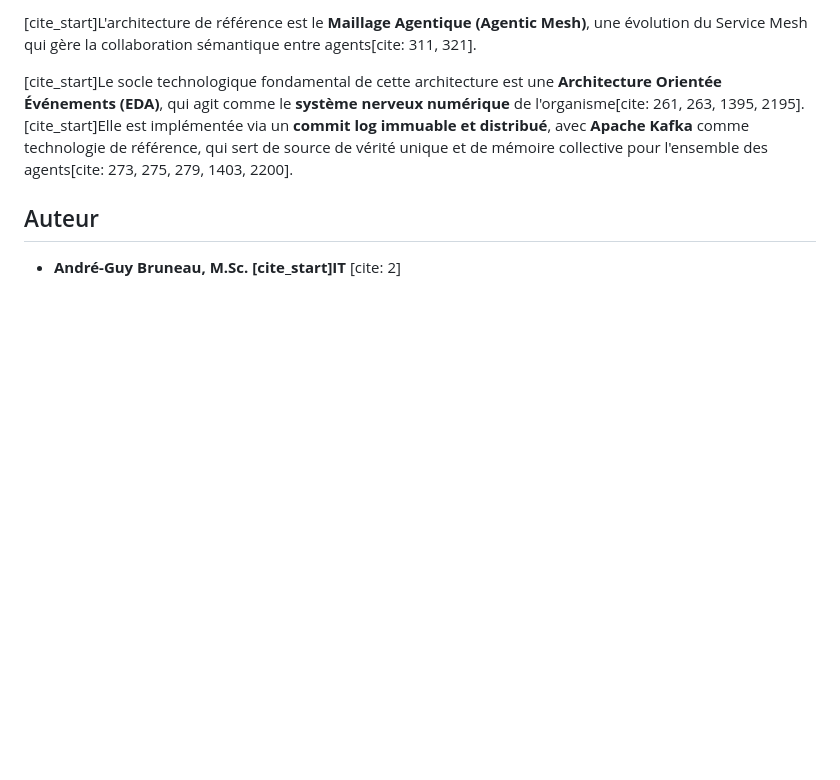
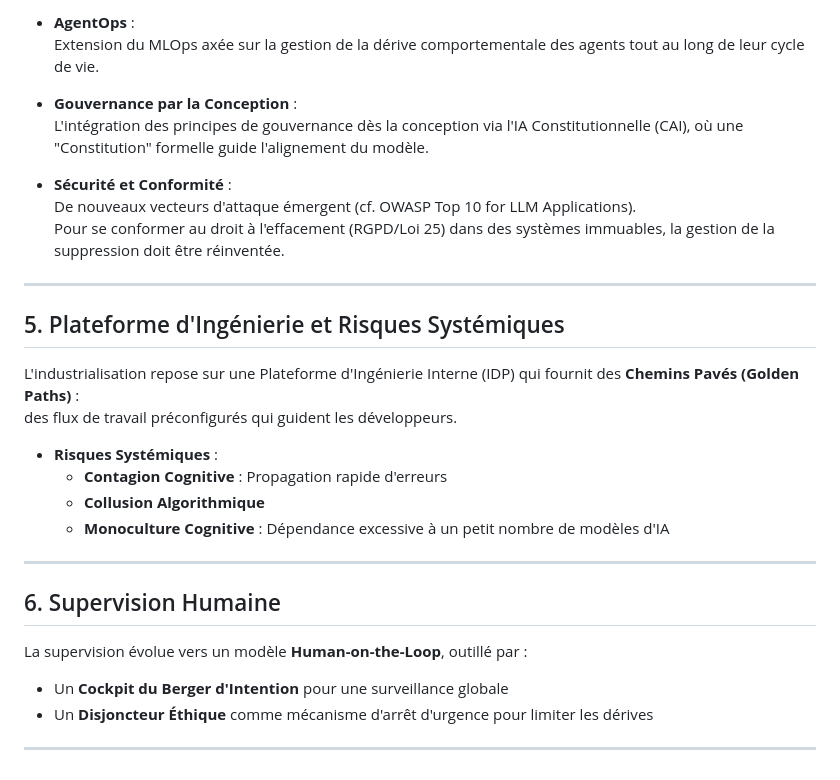
Before and after one commit to agbruneau/EntrepriseAgentique, a Markdown page: README.md, the part around one of its changes. Rendered like a GitHub page; blank space fills up the shorter version.

```diff
--- a/README.md
+++ b/README.md
@@ -46,8 +47,32 @@ La compréhension de ce corpus repose sur la maîtrise d'un vocabulaire clé :
 
-[cite_start]L'architecture de référence est le **Maillage Agentique (Agentic Mesh)**, une évolution du Service Mesh qui gère la collaboration sémantique entre agents[cite: 311, 321].
+- **AgentOps** :
+  Extension du MLOps axée sur la gestion de la dérive comportementale des agents tout au long de leur cycle de vie.
 
-[cite_start]Le socle technologique fondamental de cette architecture est une **Architecture Orientée Événements (EDA)**, qui agit comme le **système nerveux numérique** de l'organisme[cite: 261, 263, 1395, 2195]. [cite_start]Elle est implémentée via un **commit log immuable et distribué**, avec **Apache Kafka** comme technologie de référence, qui sert de source de vérité unique et de mémoire collective pour l'ensemble des agents[cite: 273, 275, 279, 1403, 2200].
+- **Gouvernance par la Conception** :
+  L'intégration des principes de gouvernance dès la conception via l'IA Constitutionnelle (CAI), où une "Constitution" formelle guide l'alignement du modèle.
 
-## Auteur
+- **Sécurité et Conformité** :
+  De nouveaux vecteurs d'attaque émergent (cf. OWASP Top 10 for LLM Applications).
+  Pour se conformer au droit à l'effacement (RGPD/Loi 25) dans des systèmes immuables, la gestion de la suppression doit être réinventée.
 
-* **André-Guy Bruneau, M.Sc. [cite_start]IT** [cite: 2]
+---
+
+## 5. Plateforme d'Ingénierie et Risques Systémiques
+
+L'industrialisation repose sur une Plateforme d'Ingénierie Interne (IDP) qui fournit des **Chemins Pavés (Golden Paths)** :
+des flux de travail préconfigurés qui guident les développeurs.
+
+- **Risques Systémiques** :
+  - **Contagion Cognitive** : Propagation rapide d'erreurs
+  - **Collusion Algorithmique**
+  - **Monoculture Cognitive** : Dépendance excessive à un petit nombre de modèles d'IA
+
+---
+
+## 6. Supervision Humaine
+
+La supervision évolue vers un modèle **Human-on-the-Loop**, outillé par :
+- Un **Cockpit du Berger d'Intention** pour une surveillance globale
+- Un **Disjoncteur Éthique** comme mécanisme d'arrêt d'urgence pour limiter les dérives
+
+---
```
Also changed, not shown: other parts of README.md (+29 -28 lines).
